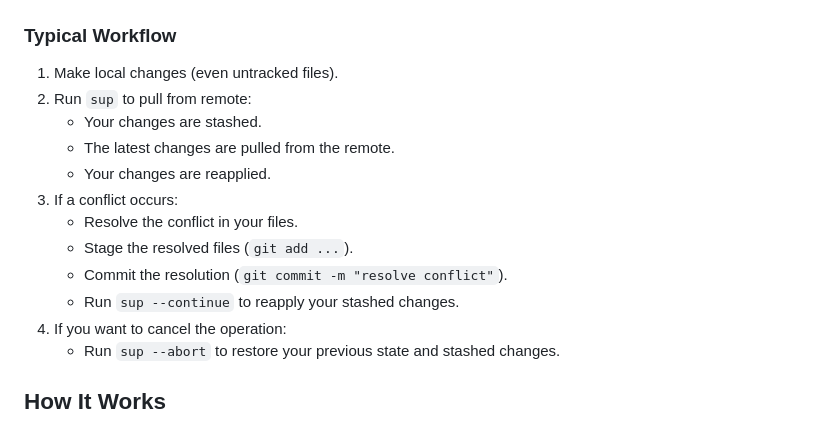
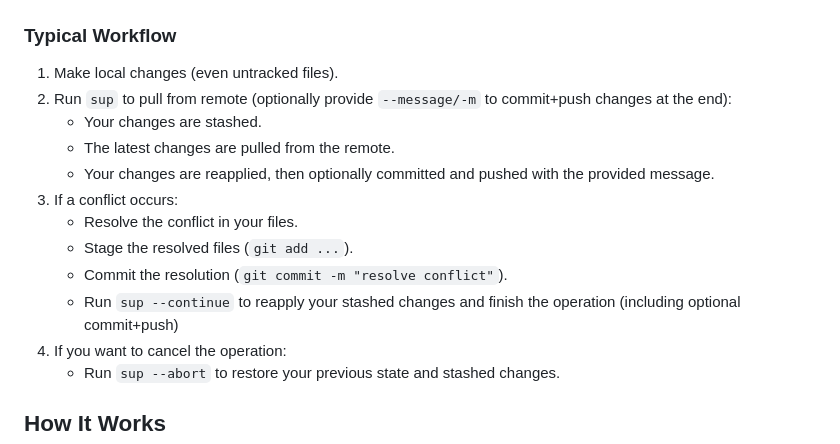
Before and after one commit to strowk/sup, a Markdown page: README.md, the part around the change. GitHub-like rendering.

Commit message:
[ci skip] update readme

```diff
--- a/README.md
+++ b/README.md
@@ -26,15 +26,15 @@ sup -m "Your commit message"  # Short form for --message
 ### Typical Workflow
 
 1. Make local changes (even untracked files).
-2. Run `sup` to pull from remote:
+2. Run `sup` to pull from remote (optionally provide `--message/-m` to commit+push changes at the end):
     - Your changes are stashed.
     - The latest changes are pulled from the remote.
-    - Your changes are reapplied.
+    - Your changes are reapplied, then optionally committed and pushed with the provided message.
 3. If a conflict occurs:
     - Resolve the conflict in your files.
     - Stage the resolved files (`git add ...`).
     - Commit the resolution (`git commit -m "resolve conflict"`).
-    - Run `sup --continue` to reapply your stashed changes.
+    - Run `sup --continue` to reapply your stashed changes and finish the operation (including optional commit+push)
 4. If you want to cancel the operation:
     - Run `sup --abort` to restore your previous state and stashed changes.
 
```
